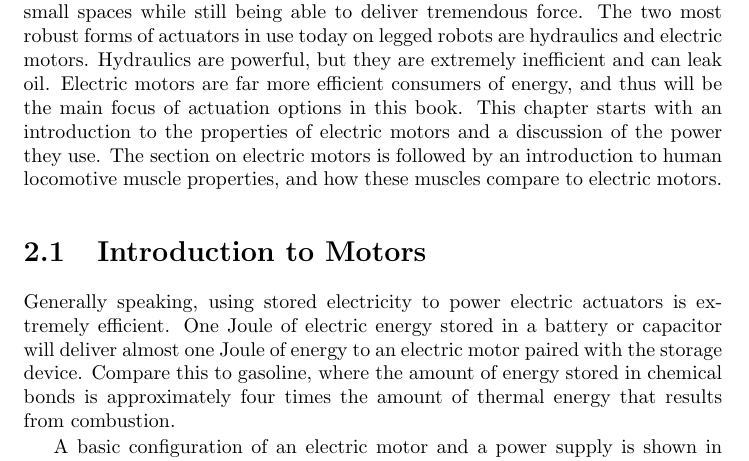
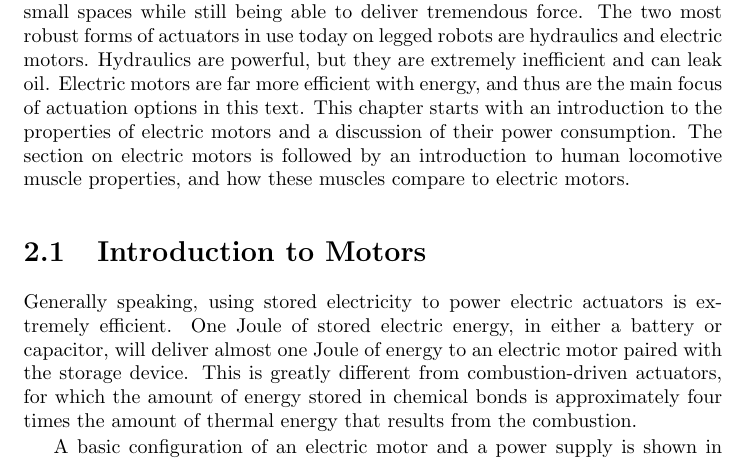
Before and after one commit to chrisdembia/TAM7960, a LaTeX thesis (TAM7960.tex, which reads Chapters/Properties_of_Motors_and_Muscles.tex): part of page 19 of 130, cut so that both start at the same text. Compiled offline with pdfLaTeX; a LaTeX package or settings file that is missing is left out.

Commit message:
made some changes in the first two paragraphs of Motors & Muscles.

```diff
--- a/Chapters/Properties_of_Motors_and_Muscles.tex
+++ b/Chapters/Properties_of_Motors_and_Muscles.tex
@@ -2,13 +2,13 @@
 \chapter{Properties of Motors and Muscles}
 \label{sec:PropertiesOfMotorsAndMuscles}
 
-Unfortunately, current technologies do not allow us to replicate the properties of muscles exactly. Muscles are strong and light, and can fit into extremely small spaces while still being able to deliver tremendous force. The two most robust forms of actuators in use today on legged robots are hydraulics and electric motors. Hydraulics are powerful, but they are extremely inefficient and can leak oil. Electric motors are far more efficient consumers of energy, and thus will be the main focus of actuation options in this book. This chapter starts with an introduction to the properties of electric motors and a discussion of the power they use. The section on electric motors is followed by an introduction to human locomotive muscle properties, and how these muscles compare to electric motors.
+Unfortunately, current technologies do not allow us to replicate the properties of muscles exactly. Muscles are strong and light, and can fit into extremely small spaces while still being able to deliver tremendous force. The two most robust forms of actuators in use today on legged robots are hydraulics and electric motors. Hydraulics are powerful, but they are extremely inefficient and can leak oil. Electric motors are far more efficient with energy, and thus are the main focus of actuation options in this text. This chapter starts with an introduction to the properties of electric motors and a discussion of their power consumption. The section on electric motors is followed by an introduction to human locomotive muscle properties, and how these muscles compare to electric motors.
 
 \section{Introduction to Motors} % (notes page 3-7)
 \label{IntroductionToMotors}
 \index{motors}
 
-Generally speaking, using stored electricity to power electric actuators is extremely efficient. One Joule of electric energy stored in a battery or capacitor will deliver almost one Joule of energy to an electric motor paired with the storage device. Compare this to gasoline, where the amount of energy stored in chemical bonds is approximately four times the amount of thermal energy that results from combustion.
+Generally speaking, using stored electricity to power electric actuators is extremely efficient. One Joule of stored electric energy, in either a battery or capacitor, will deliver almost one Joule of energy to an electric motor paired with the storage device. This is greatly different from combustion-driven actuators, for which the amount of energy stored in chemical bonds is approximately four times the amount of thermal energy that results from the combustion.
 
 A basic configuration of an electric motor and a power supply is shown in figure \ref{fig:PowerSupplyAndMotor}. The voltage and current associated with the power supply are $V$ and $I$, respectively. The angular speed and torque provided by the motor are $\omega$ and $T$, respectively.
 
```
